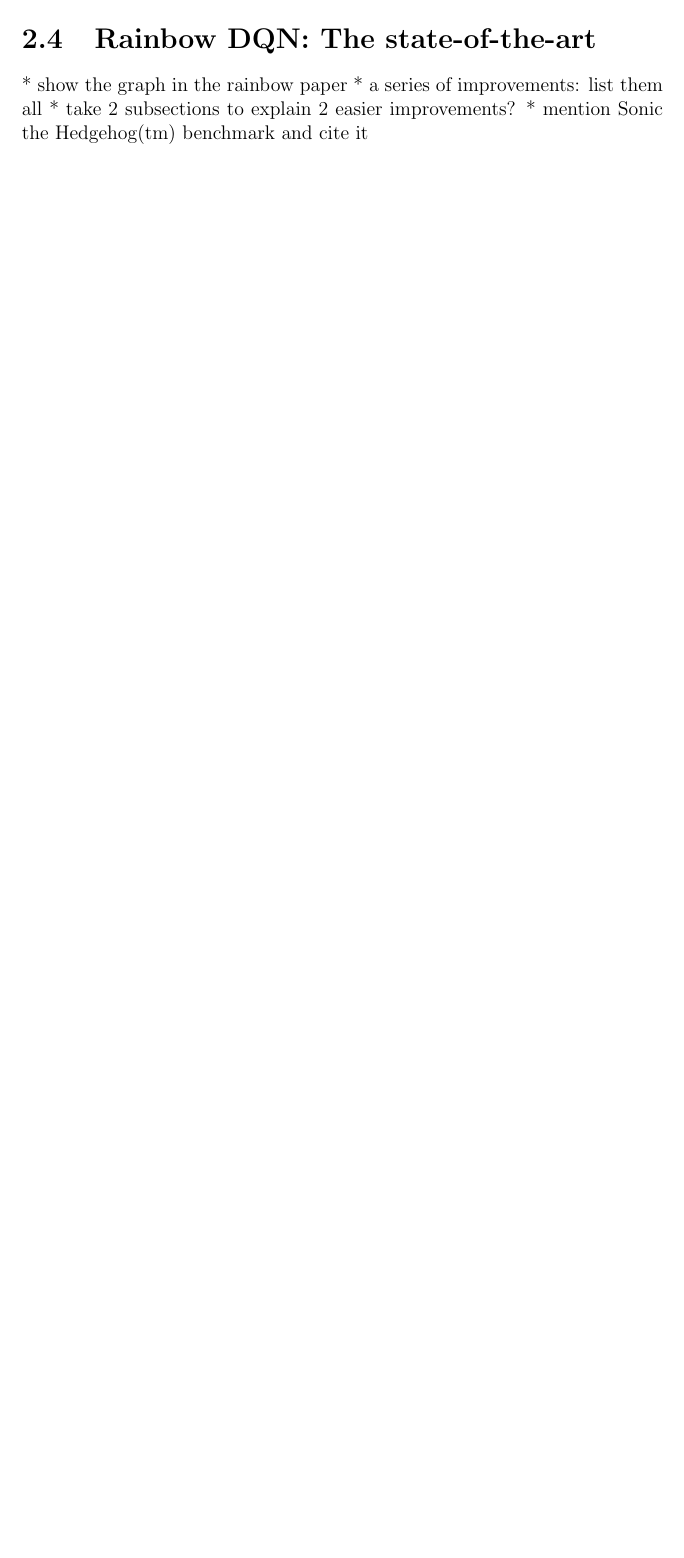
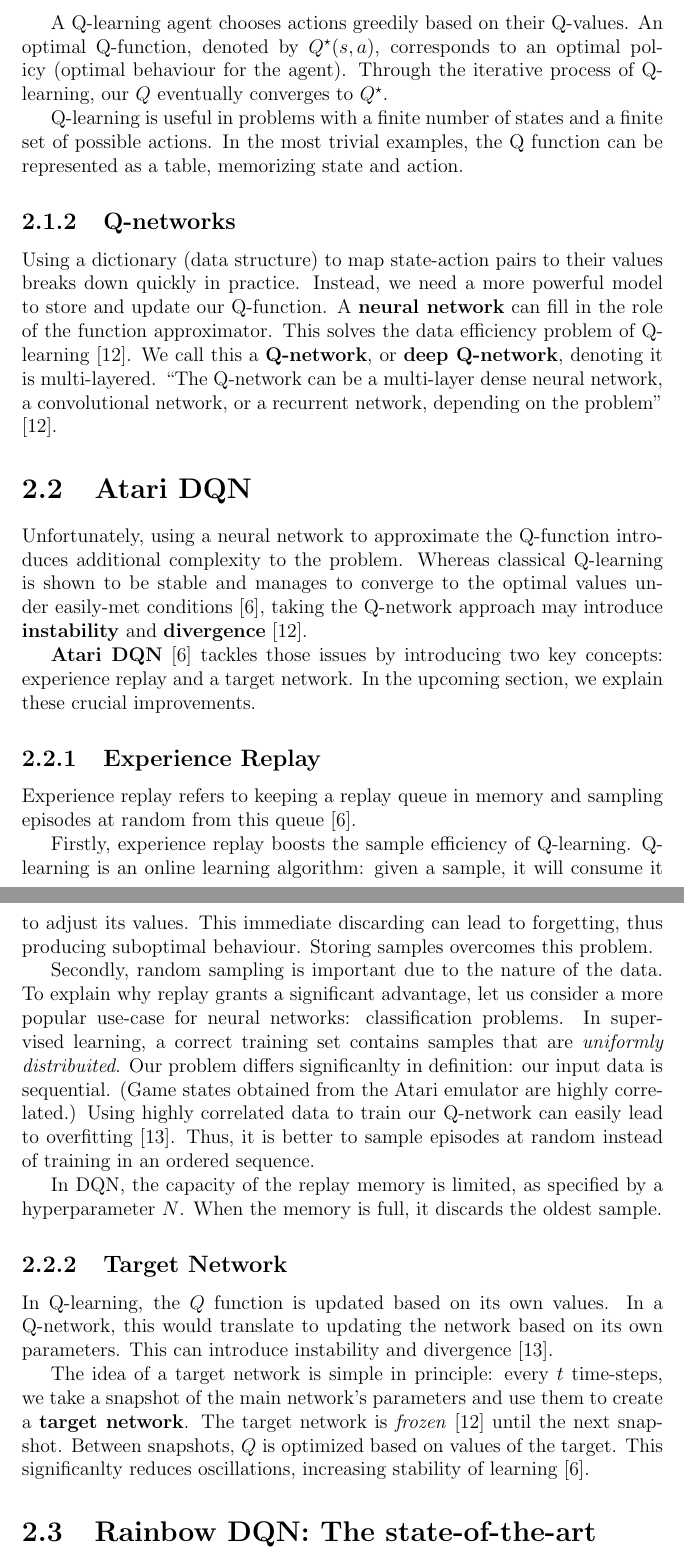
Before and after one commit to umihnea/trsi-paper, a LaTeX thesis (main.tex, which reads chapters/dql.tex): part of page 9 of 14 before the commit and two parts of pages 10 and 11 of 16 after it, the two joined at a grey line, cut at the place of the change, the shorter picture padded with empty space. Compiled offline with pdfLaTeX.

Commit message:
First draft on Q-learning and DQN

```diff
--- a/chapters/dql.tex
+++ b/chapters/dql.tex
@@ -4,8 +20,58 @@
+A Q-learning agent chooses actions greedily based on their Q-values.
+An optimal Q-function, denoted by  \(Q^{\star}(s, a)\), corresponds to an optimal policy (optimal behaviour for the agent).
+Through the iterative process of Q-learning, our \(Q\) eventually converges to \(Q^{\star}\).
+
+Q-learning is useful in problems with a finite number of states and a finite set of possible actions.
+In the most trivial examples, the Q function can be represented as a table, memorizing state and action.
+
+\subsection{Q-networks}
+
+Using a dictionary (data structure) to map state-action pairs to their values breaks down quickly in practice.
+Instead, we need a more powerful model to store and update our Q-function.
+A \textbf{neural network} can fill in the role of the function approximator.
+This solves the data efficiency problem of Q-learning \cite{long-peak-rl}.
+We call this a \textbf{Q-network}, or \textbf{deep Q-network}, denoting it is multi-layered.
+``The Q-network can be a multi-layer dense neural network, a convolutional network, or a recurrent network, depending on the problem'' \cite{long-peak-rl}.
 
 \section{Atari DQN}
 
+Unfortunately, using a neural network to approximate the Q-function introduces additional complexity to the problem.
+Whereas classical Q-learning is shown to be stable and manages to converge to the optimal values under easily-met conditions \cite{atari-dqn},
+taking the Q-network approach may introduce \textbf{instability} and \textbf{divergence} \cite{long-peak-rl}.
+
+\textbf{Atari DQN} \cite{atari-dqn} tackles those issues by introducing two key concepts: experience replay and a target network. In the upcoming section, we explain these crucial improvements.
+
+\subsection{Experience Replay}
+
+Experience replay refers to keeping a replay queue in memory and sampling episodes at random from this queue \cite{atari-dqn}.
+
+Firstly, experience replay boosts the sample efficiency of Q-learning. Q-learning is an online learning algorithm: given a sample, it will consume it to adjust its values.
+This immediate discarding can lead to forgetting, thus producing suboptimal behaviour.
+Storing samples overcomes this problem.
+
+Secondly, random sampling is important due to the nature of the data.
+To explain why replay grants a significant advantage, let us consider a more popular use-case for neural networks: classification problems.
+In supervised learning, a correct training set contains samples that are \emph{uniformly distribuited}.
+Our problem differs significanlty in definition: our input data is sequential.
+(Game states obtained from the Atari emulator are highly correlated.)
+Using highly correlated data to train our Q-network can easily lead to overfitting \cite{jaromiru-dqn}.
+Thus, it is better to sample episodes at random instead of training in an ordered sequence.
+
+In DQN, the capacity of the replay memory is limited, as specified by a hyperparameter \(N\). When the memory is full, it discards the oldest sample.
+
+\subsection{Target Network}
+
+In Q-learning, the \(Q\) function is updated based on its own values.
+In a Q-network, this would translate to updating the network based on its own parameters. This can introduce instability and divergence \cite{jaromiru-dqn}.
+
+The idea of a target network is simple in principle:
+every \(t\) time-steps, we take a snapshot of the main network's parameters and use them to create a \textbf{target network}.
+The target network is \emph{frozen} \cite{long-peak-rl} until the next snapshot.
+Between snapshots, \(Q\) is optimized based on values of the target.
+This significanlty reduces oscillations, increasing stability of learning \cite{atari-dqn}.
+
 \section{Rainbow DQN: The state-of-the-art}
-* show the graph in the rainbow paper
-* a series of improvements: list them all
-* take 2 subsections to explain 2 easier improvements?
-* mention Sonic the Hedgehog(tm) benchmark and cite it
+% * show the graph in the rainbow paper
+% * a series of improvements: list them all
+% * take 2 subsections to explain 2 easier improvements?
+% * mention Sonic the Hedgehog(tm) benchmark and cite it
--- a/main.tex
+++ b/main.tex
@@ -1,6 +1,7 @@
 \documentclass[12pt]{report}
 \usepackage[utf8]{inputenc}
 \usepackage{datetime}
+\usepackage{mathtools}
 
 % graphicx
 \usepackage{graphicx}
@@ -13,7 +14,7 @@
 \usepackage[nottoc]{tocbibind}
 
 \title{
-    {Deep Q-learning in Game-like Environments}
+    {Deep Q-learning in Games}
 }
 \author{Mihnea Ungureanu}
 
```
Also changed, not shown: chapters/rl.tex (+1 -1 lines), references.bib (+28 -1 lines), chapters/dql.tex (20 more changed lines).
